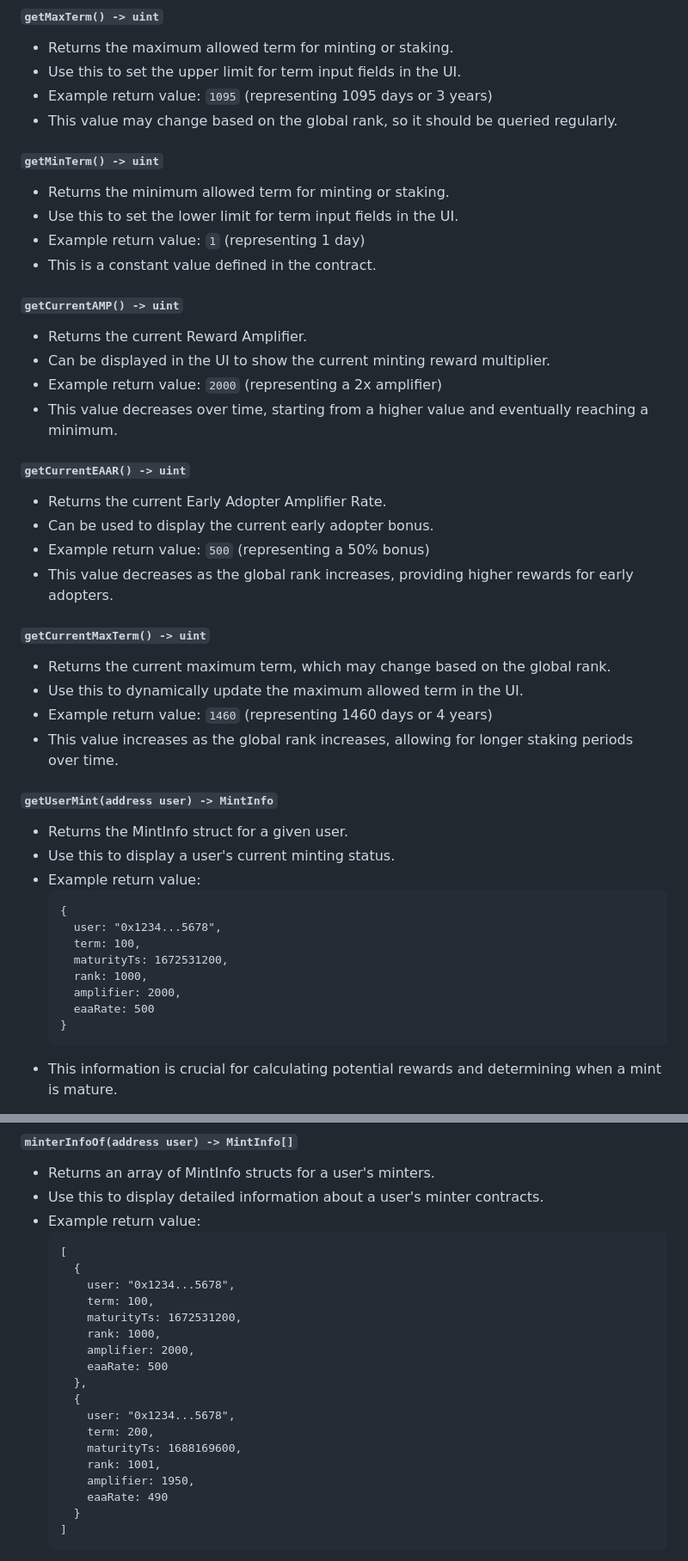
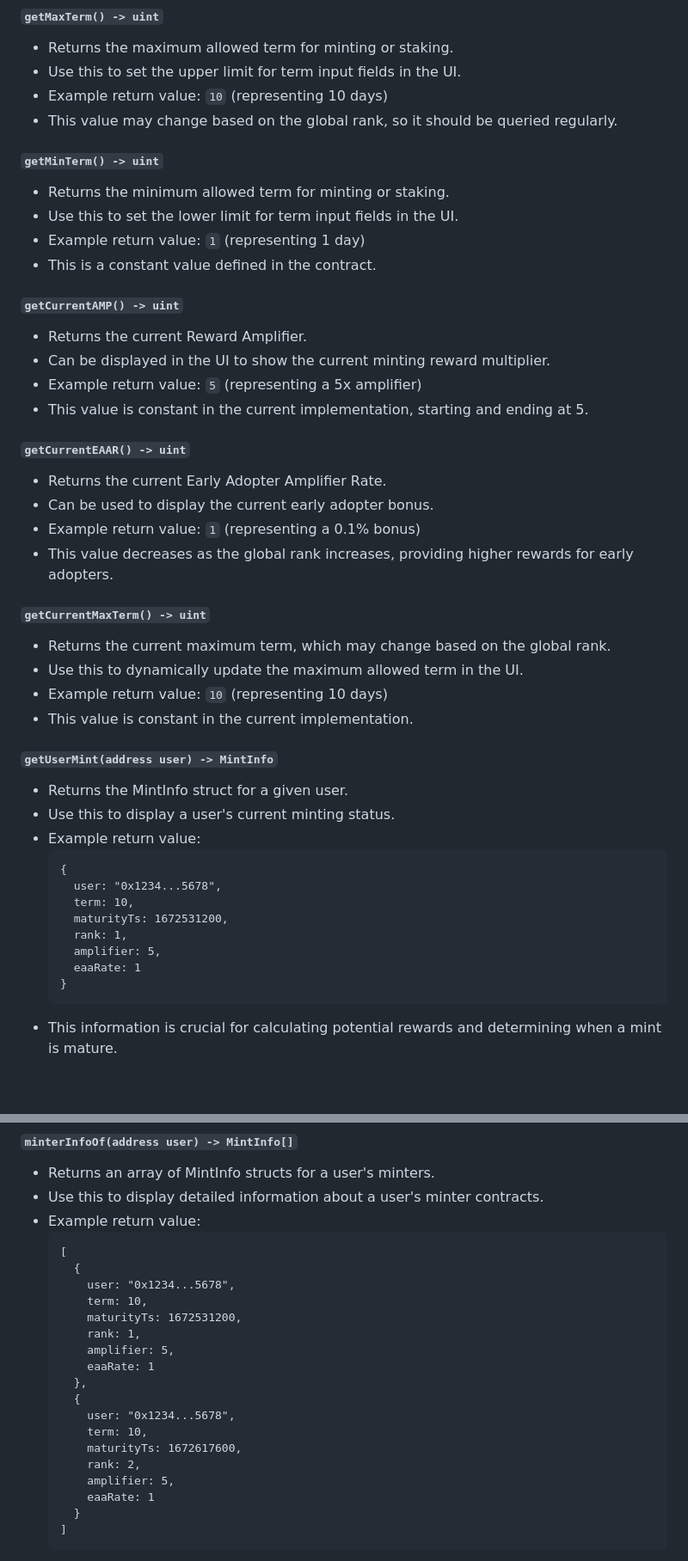
Before and after one commit to xexlabs/xex-contracts, a Markdown page: docs/XEX.md, 2 parts joined by grey strips. Shown at 86% size. Drawn GitHub-style; blank space fills up the shorter version.

Commit message:
Reduced the maximum term for minting and staking from 3 years to 10 days, and adjusted the example values for reward amplifiers and early adopter bonuses accordingly.

````diff
--- a/docs/XEX.md
+++ b/docs/XEX.md
@@ -22,7 +22,7 @@ XEX is an ERC20 token with additional functionality for minting, staking, and re
 #### `getMaxTerm() -> uint`
 - Returns the maximum allowed term for minting or staking.
 - Use this to set the upper limit for term input fields in the UI.
-- Example return value: `1095` (representing 1095 days or 3 years)
+- Example return value: `10` (representing 10 days)
 - This value may change based on the global rank, so it should be queried regularly.
 
 #### `getMinTerm() -> uint`
@@ -34,20 +34,20 @@ XEX is an ERC20 token with additional functionality for minting, staking, and re
 #### `getCurrentAMP() -> uint`
 - Returns the current Reward Amplifier.
 - Can be displayed in the UI to show the current minting reward multiplier.
-- Example return value: `2000` (representing a 2x amplifier)
-- This value decreases over time, starting from a higher value and eventually reaching a minimum.
+- Example return value: `5` (representing a 5x amplifier)
+- This value is constant in the current implementation, starting and ending at 5.
 
 #### `getCurrentEAAR() -> uint`
 - Returns the current Early Adopter Amplifier Rate.
 - Can be used to display the current early adopter bonus.
-- Example return value: `500` (representing a 50% bonus)
+- Example return value: `1` (representing a 0.1% bonus)
 - This value decreases as the global rank increases, providing higher rewards for early adopters.
 
 #### `getCurrentMaxTerm() -> uint`
 - Returns the current maximum term, which may change based on the global rank.
 - Use this to dynamically update the maximum allowed term in the UI.
-- Example return value: `1460` (representing 1460 days or 4 years)
-- This value increases as the global rank increases, allowing for longer staking periods over time.
+- Example return value: `10` (representing 10 days)
+- This value is constant in the current implementation.
 
 #### `getUserMint(address user) -> MintInfo`
 - Returns the MintInfo struct for a given user.
@@ -56,11 +56,11 @@ XEX is an ERC20 token with additional functionality for minting, staking, and re
   ```
   {
     user: "0x1234...5678",
-    term: 100,
+    term: 10,
     maturityTs: 1672531200,
-    rank: 1000,
-    amplifier: 2000,
-    eaaRate: 500
+    rank: 1,
+    amplifier: 5,
+    eaaRate: 1
   }
   ```
 - This information is crucial for calculating potential rewards and determining when a mint is mature.
@@ -103,19 +103,19 @@ XEX is an ERC20 token with additional functionality for minting, staking, and re
   [
     {
       user: "0x1234...5678",
-      term: 100,
+      term: 10,
       maturityTs: 1672531200,
-      rank: 1000,
-      amplifier: 2000,
-      eaaRate: 500
+      rank: 1,
+      amplifier: 5,
+      eaaRate: 1
     },
     {
       user: "0x1234...5678",
-      term: 200,
-      maturityTs: 1688169600,
-      rank: 1001,
-      amplifier: 1950,
-      eaaRate: 490
+      term: 10,
+      maturityTs: 1672617600,
+      rank: 2,
+      amplifier: 5,
+      eaaRate: 1
     }
   ]
   ```
````
Also changed, not shown: other parts of docs/XEX.md (+4 -4 lines).
